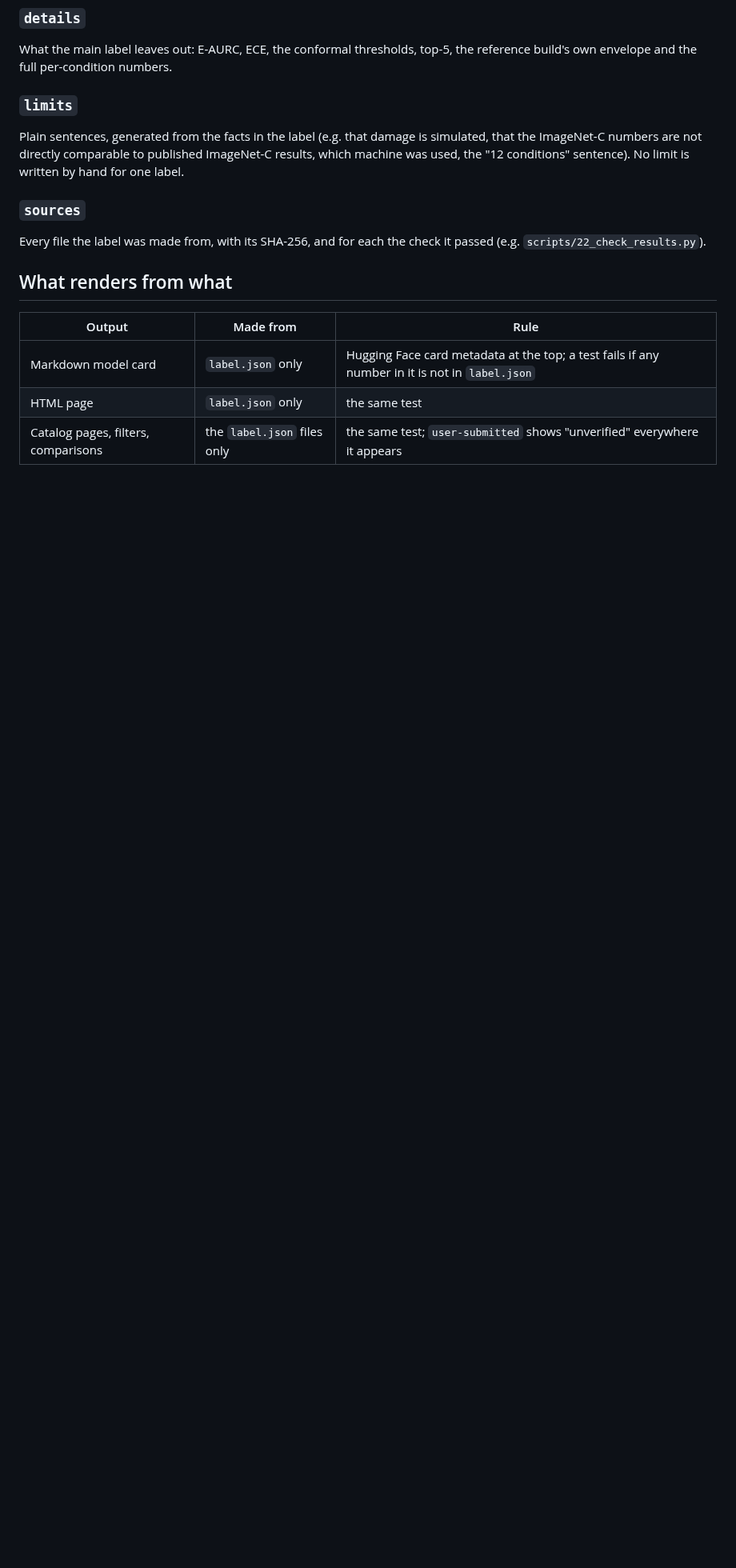
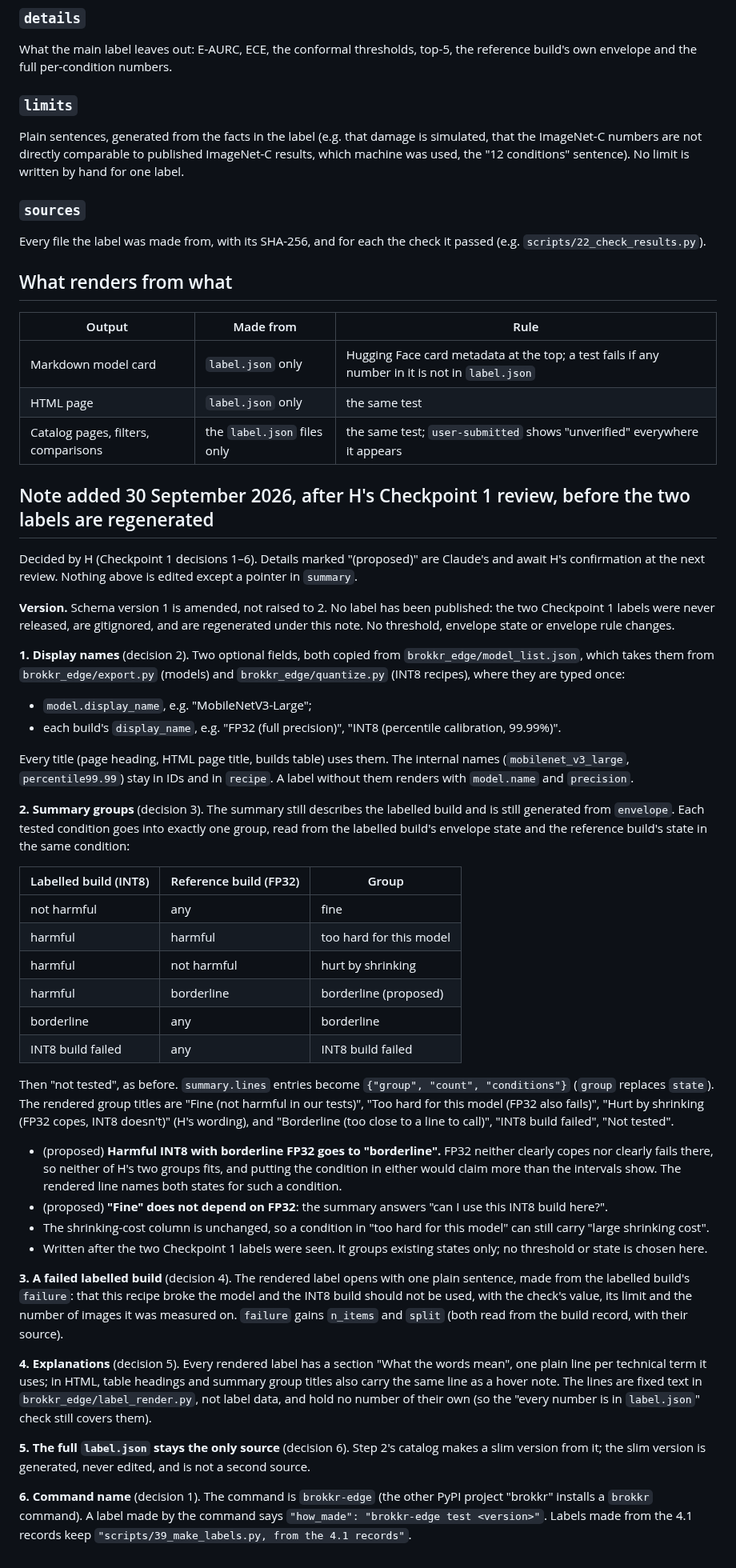
Before and after one commit to Vasco1290/Brokkr, a Markdown page: docs/label_schema.md, the part around one of its changes. Shown at 80% size. Drawn GitHub-style; blank space fills up the shorter version.

Commit message:
Checkpoint 1 decisions recorded before any code: label schema note (display names, summary groups, failed-build sentence, term explanations), command name brokkr-edge, unlabelled mode as step 4b
docs/label_schema.md: dated note (30 September 2026) amending schema version 1 before any label is
published; two details marked "proposed" for H. ROADMAP: command name decided; unlabelled mode moved
from "Later versions" to step 4b (November, before step 5), with a proposed "done when". CLAUDE.md:
platform order includes 4b.

```diff
--- a/docs/label_schema.md
+++ b/docs/label_schema.md
@@ -224,3 +225,66 @@ Every file the label was made from, with its SHA-256, and for each the check it
 | Markdown model card | `label.json` only | Hugging Face card metadata at the top; a test fails if any number in it is not in `label.json` |
 | HTML page | `label.json` only | the same test |
 | Catalog pages, filters, comparisons | the `label.json` files only | the same test; `user-submitted` shows "unverified" everywhere it appears |
+
+## Note added 30 September 2026, after H's Checkpoint 1 review, before the two labels are regenerated
+
+Decided by H (Checkpoint 1 decisions 1–6). Details marked "(proposed)" are Claude's and await H's
+confirmation at the next review. Nothing above is edited except a pointer in `summary`.
+
+**Version.** Schema version 1 is amended, not raised to 2. No label has been published: the two
+Checkpoint 1 labels were never released, are gitignored, and are regenerated under this note. No
+threshold, envelope state or envelope rule changes.
+
+**1. Display names** (decision 2). Two optional fields, both copied from `brokkr_edge/model_list.json`,
+which takes them from `brokkr_edge/export.py` (models) and `brokkr_edge/quantize.py` (INT8 recipes),
+where they are typed once:
+- `model.display_name`, e.g. "MobileNetV3-Large";
+- each build's `display_name`, e.g. "FP32 (full precision)", "INT8 (percentile calibration, 99.99%)".
+
+Every title (page heading, HTML page title, builds table) uses them. The internal names
+(`mobilenet_v3_large`, `percentile99.99`) stay in IDs and in `recipe`. A label without them renders
+with `model.name` and `precision`.
+
+**2. Summary groups** (decision 3). The summary still describes the labelled build and is still
+generated from `envelope`. Each tested condition goes into exactly one group, read from the labelled
+build's envelope state and the reference build's state in the same condition:
+
+| Labelled build (INT8) | Reference build (FP32) | Group |
+|---|---|---|
+| not harmful | any | fine |
+| harmful | harmful | too hard for this model |
+| harmful | not harmful | hurt by shrinking |
+| harmful | borderline | borderline (proposed) |
+| borderline | any | borderline |
+| INT8 build failed | any | INT8 build failed |
+
+Then "not tested", as before. `summary.lines` entries become `{"group", "count", "conditions"}`
+(`group` replaces `state`). The rendered group titles are "Fine (not harmful in our tests)", "Too hard
+for this model (FP32 also fails)", "Hurt by shrinking (FP32 copes, INT8 doesn't)" (H's wording), and
+"Borderline (too close to a line to call)", "INT8 build failed", "Not tested".
+- (proposed) **Harmful INT8 with borderline FP32 goes to "borderline".** FP32 neither clearly copes nor
+  clearly fails there, so neither of H's two groups fits, and putting the condition in either would
+  claim more than the intervals show. The rendered line names both states for such a condition.
+- (proposed) **"Fine" does not depend on FP32**: the summary answers "can I use this INT8 build here?".
+- The shrinking-cost column is unchanged, so a condition in "too hard for this model" can still carry
+  "large shrinking cost".
+- Written after the two Checkpoint 1 labels were seen. It groups existing states only; no threshold or
+  state is chosen here.
+
+**3. A failed labelled build** (decision 4). The rendered label opens with one plain sentence, made
+from the labelled build's `failure`: that this recipe broke the model and the INT8 build should not be
+used, with the check's value, its limit and the number of images it was measured on. `failure` gains
+`n_items` and `split` (both read from the build record, with their source).
+
+**4. Explanations** (decision 5). Every rendered label has a section "What the words mean", one plain
+line per technical term it uses; in HTML, table headings and summary group titles also carry the same
+line as a hover note. The lines are fixed text in `brokkr_edge/label_render.py`, not label data, and
+hold no number of their own (so the "every number is in `label.json`" check still covers them).
+
+**5. The full `label.json` stays the only source** (decision 6). Step 2's catalog makes a slim version
+from it; the slim version is generated, never edited, and is not a second source.
+
+**6. Command name** (decision 1). The command is `brokkr-edge` (the other PyPI project "brokkr"
+installs a `brokkr` command). A label made by the command says
+`"how_made": "brokkr-edge test <version>"`. Labels made from the 4.1 records keep
+`"scripts/39_make_labels.py, from the 4.1 records"`.
```
Also changed, not shown: other parts of docs/label_schema.md (+2 -1 lines), CLAUDE.md (+2 -1 lines), ROADMAP.md (+16 -4 lines).
